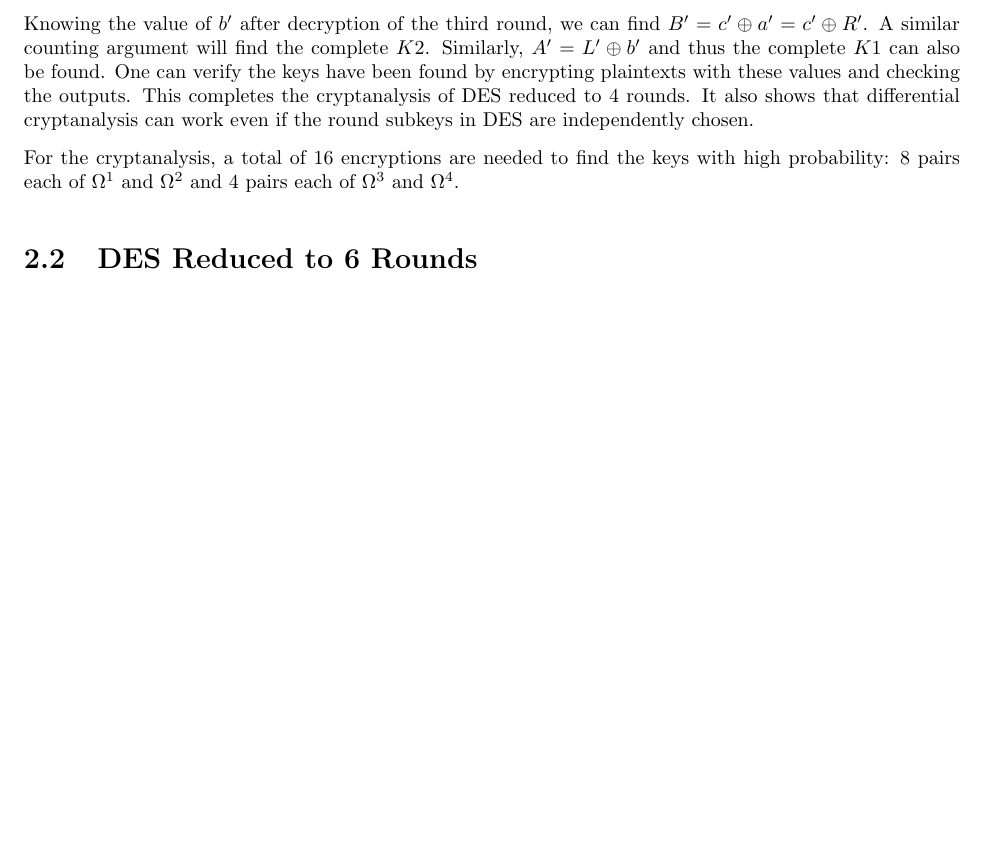
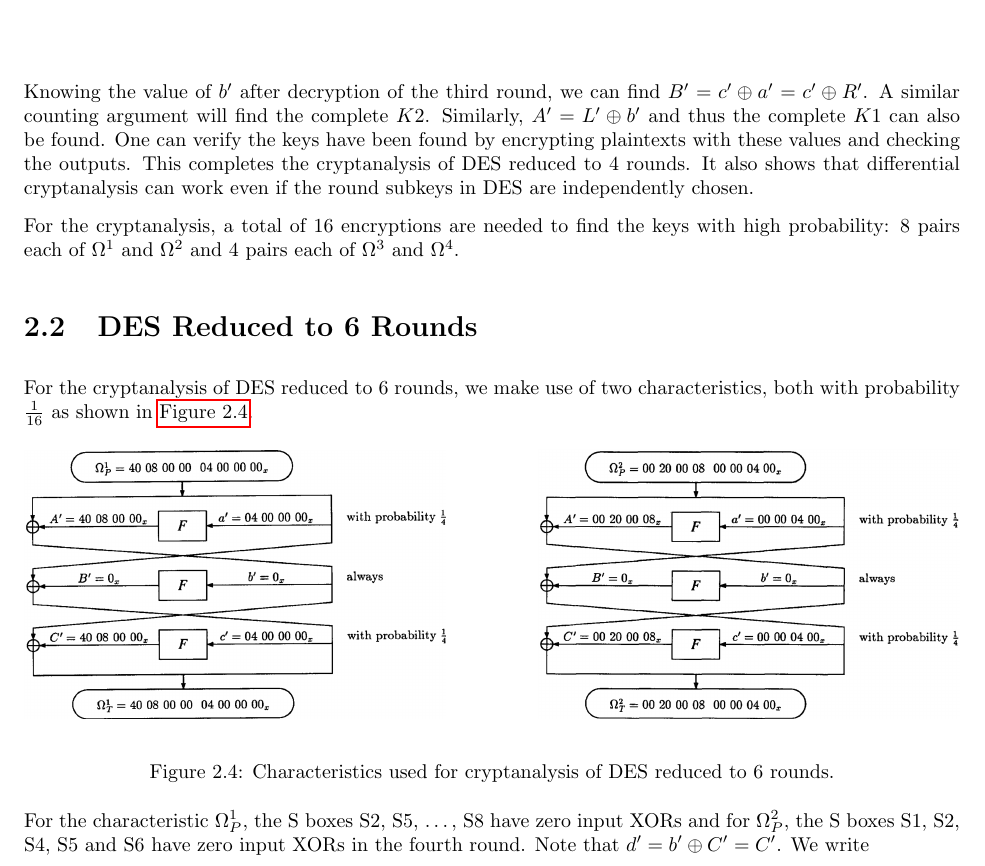
Before and after one commit to goats-9/cs5760, a LaTeX document (2025-01-19/notes.tex): part of page 3 of 3, cut so that both start at the same text, the shorter picture padded with empty space. Compiled offline with pdfLaTeX.

Commit message:
fix: Start on 6 round DES

```diff
--- a/2025-01-19/notes.tex
+++ b/2025-01-19/notes.tex
@@ -118,4 +118,28 @@ each of \(\Omega^3\) and \(\Omega^4\).
 
 \section{DES Reduced to 6 Rounds}
 
+For the cryptanalysis of DES reduced to 6 rounds, we make use of two
+characteristics, both with probability \(\frac{1}{16}\) as shown in
+\autoref{fig:des-6-char}.
+
+\begin{figure}[!ht]
+    \centering
+    \begin{subfigure}{0.45\linewidth}
+        \includegraphics[width=\linewidth]{images/des_6round_char1.png}
+        \label{fig:des-6-char1}
+    \end{subfigure}
+    \hfill
+    \begin{subfigure}{0.45\linewidth}
+        \includegraphics[width=\linewidth]{images/des_6round_char2.png}
+        \label{fig:des-6-char2}
+    \end{subfigure}
+    \caption{Characteristics used for cryptanalysis of DES reduced to 6 rounds.}
+    \label{fig:des-6-char}
+\end{figure}
+
+For the characteristic \(\Omega_P^1\), the S boxes S2, S5, \dots, S8 have zero
+input XORs and for \(\Omega_P^2\), the S boxes S1, S2, S4, S5 and S6 have zero
+input XORs in the fourth round. Note that \(d^\prime = b^\prime \oplus C^\prime
+= C^\prime\). We write
+
 \end{document}
```
Also changed, not shown: 2025-01-19/images/des_6round_char1.png (added), 2025-01-19/images/des_6round_char2.png (added), 2025-01-19/notes.pdf.
